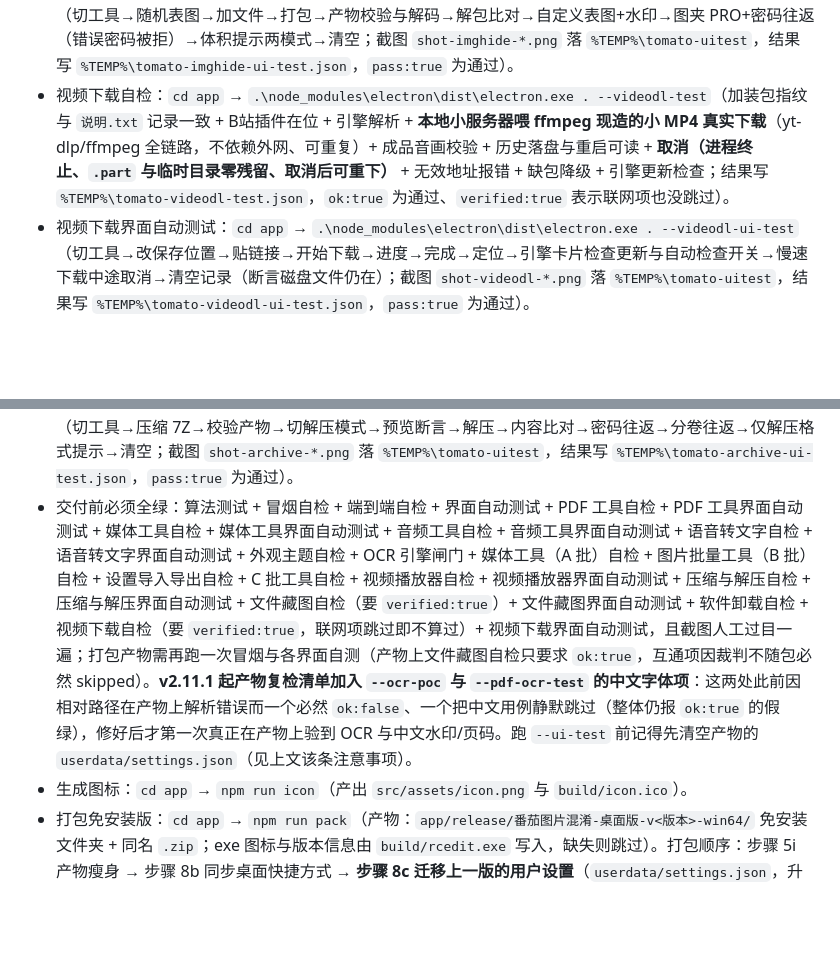
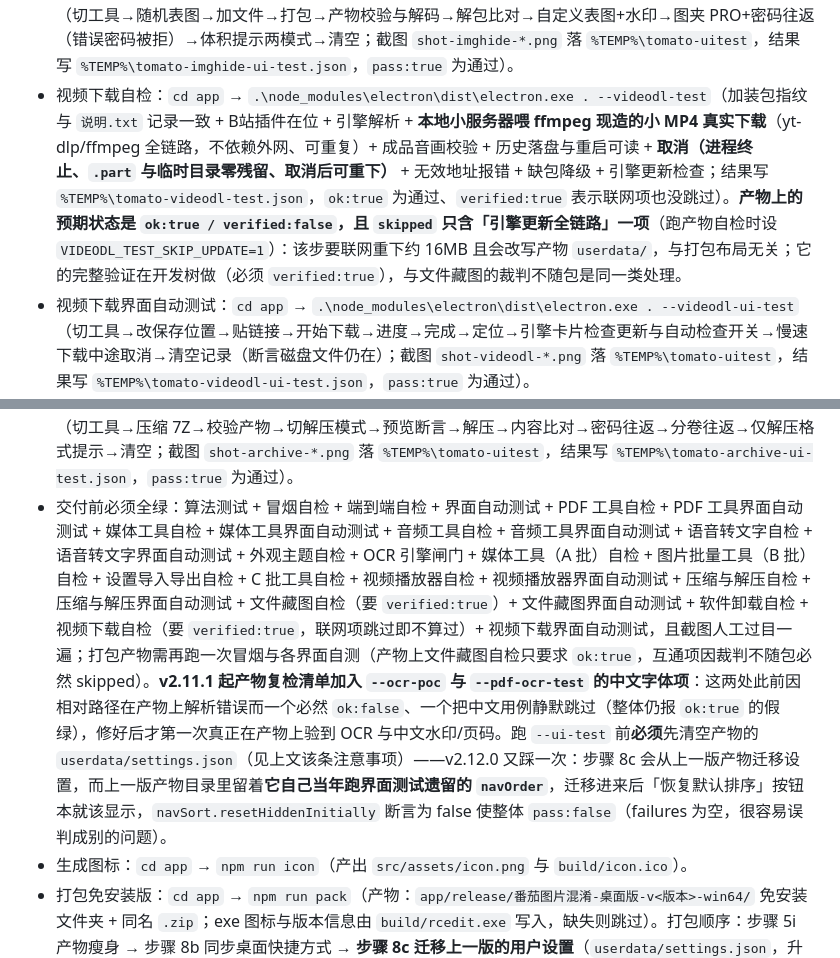
Before and after one commit to 3450892121/tomato-desktop, a Markdown page: AGENTS.md, 2 parts joined by grey strips. Rendered like a GitHub page; blank space fills up the shorter version.

Commit message:
docs: 产物自检约定补两条——videodl 产物预期 verified:false 的跳过项；ui-test 前清档案的迁移坑
- 视频下载自检在产物上的预期状态写明为 ok:true / verified:false（skipped 仅「引擎更新全链路」，
  跑产物时设 VIDEODL_TEST_SKIP_UPDATE=1）：该步联网重下 16MB 且改写产物 userdata，与打包布局无关，
  完整验证在开发树做（必须 verified:true），与文件藏图裁判不随包同类处理。
- 「跑 --ui-test 前清空产物 settings.json」从提醒升级为必须，并记 v2.12.0 实踩：8c 迁移会把上一版
  产物当年测试遗留的 navOrder 带进来，使 navSort.resetHiddenInitially 断言 false（failures 为空易误判）。

```diff
--- a/AGENTS.md
+++ b/AGENTS.md
@@ -70,11 +70,11 @@
 - 文件藏图自检：`cd app` → `.\node_modules\electron\dist\electron.exe . --imghide-test`（**两套容器都验**：动态混淆（极速）整文件往返 + 官方 `action='decrypt'` 不解密直接读（证明网页版不弹密码框）；图夹 PRO 的 PNG/GIF 往返 + 密码 + 官方双向互通（裁判放 `.tools/tujia-oracle/decryptWorker.js`，不进 git）+ 容错与路径穿越；结果写 `%TEMP%\tomato-imghide-test.json`）。**判定分两个字段**：`ok` = 跑过的项全过；`verified` = 且没有任何一项因缺裁判被跳过（`skipped` 列出跳过项）。裁判不随包分发，所以**打包产物上必然是 `ok:true / verified:false`（预期状态）；官方互通只能在开发树上验证，交付前必须跑到 `verified:true`**——别把 `skipped` 当成通过。
 - 软件卸载自检：`cd app` → `.\node_modules\electron\dist\electron.exe . --uninstall-test`（加装包在位 + **SHA-256 与 `addons/hibit/说明.txt` 记录一致** + exe 清单权限 `requireAdministrator` + 提权命令构造 + `hibit:status` IPC + 界面走查（分组/按钮/状态卡/顶栏）+ **测试模式空跑并用 `tasklist` 断言进程未拉起** + 缺失降级（临时藏起 exe 再还原，带自愈）；截图 `shot-uninstall-*.png` 落 `%TEMP%\tomato-uitest`，结果写 `%TEMP%\tomato-uninstall-test.json`，`pass:true` 为通过）。
 - 文件藏图界面自动测试：`cd app` → `.\node_modules\electron\dist\electron.exe . --imghide-ui-test`（切工具→随机表图→加文件→打包→产物校验与解码→解包比对→自定义表图+水印→图夹 PRO+密码往返（错误密码被拒）→体积提示两模式→清空；截图 `shot-imghide-*.png` 落 `%TEMP%\tomato-uitest`，结果写 `%TEMP%\tomato-imghide-ui-test.json`，`pass:true` 为通过）。
-- 视频下载自检：`cd app` → `.\node_modules\electron\dist\electron.exe . --videodl-test`（加装包指纹与 `说明.txt` 记录一致 + B站插件在位 + 引擎解析 + **本地小服务器喂 ffmpeg 现造的小 MP4 真实下载**（yt-dlp/ffmpeg 全链路，不依赖外网、可重复）+ 成品音画校验 + 历史落盘与重启可读 + **取消（进程终止、`.part` 与临时目录零残留、取消后可重下）** + 无效地址报错 + 缺包降级 + 引擎更新检查；结果写 `%TEMP%\tomato-videodl-test.json`，`ok:true` 为通过、`verified:true` 表示联网项也没跳过）。
+- 视频下载自检：`cd app` → `.\node_modules\electron\dist\electron.exe . --videodl-test`（加装包指纹与 `说明.txt` 记录一致 + B站插件在位 + 引擎解析 + **本地小服务器喂 ffmpeg 现造的小 MP4 真实下载**（yt-dlp/ffmpeg 全链路，不依赖外网、可重复）+ 成品音画校验 + 历史落盘与重启可读 + **取消（进程终止、`.part` 与临时目录零残留、取消后可重下）** + 无效地址报错 + 缺包降级 + 引擎更新检查；结果写 `%TEMP%\tomato-videodl-test.json`，`ok:true` 为通过、`verified:true` 表示联网项也没跳过）。**产物上的预期状态是 `ok:true / verified:false`，且 `skipped` 只含「引擎更新全链路」一项**（跑产物自检时设 `VIDEODL_TEST_SKIP_UPDATE=1`）：该步要联网重下约 16MB 且会改写产物 `userdata/`，与打包布局无关；它的完整验证在开发树做（必须 `verified:true`），与文件藏图的裁判不随包是同一类处理。
 - 视频下载界面自动测试：`cd app` → `.\node_modules\electron\dist\electron.exe . --videodl-ui-test`（切工具→改保存位置→贴链接→开始下载→进度→完成→定位→引擎卡片检查更新与自动检查开关→慢速下载中途取消→清空记录（断言磁盘文件仍在）；截图 `shot-videodl-*.png` 落 `%TEMP%\tomato-uitest`，结果写 `%TEMP%\tomato-videodl-ui-test.json`，`pass:true` 为通过）。
 - 压缩与解压自检：`cd app` → `.\node_modules\electron\dist\electron.exe . --archive-test`（也可直接 `node tests/archive-test.js` 快速迭代，`ARCHIVE_TEST_BIG_MB` 环境变量可把大文件用例从默认 120MB 调小）。覆盖：13 种格式真实「压缩→列目录→解压→逐字节比对」、密码三方案 + 错误密码必须失败且不留垃圾、分卷、免解压预览（断言输出目录未被创建）、仅解压格式拒绝压缩、路径穿越（自造 tar 条目 + 大包头部）、大文件、Node 原生 zstd/brotli、**失败清理保住用户原有文件**（tar.zst 第二趟失败时不得删用户目录里的东西）、**zst/br 的 Node 分支遵守覆盖策略**（跳过模式下不得截断同名文件、替换模式下要正确覆盖）、**批量解压一个包坏了不拖垮整批**（失败逐包记录、已成功的产物保留）、**中文条目名跨管道块不乱码**（3000 条中文名，断言无 U+FFFD——乱码路径会绕过 zip-slip 闸门）、无效文件、取消、进度回调；结果写 `%TEMP%\tomato-archive-test.json`，`ok:true` 为通过。
 - 压缩与解压界面自动测试：`cd app` → `.\node_modules\electron\dist\electron.exe . --archive-ui-test`（切工具→压缩 7Z→校验产物→切解压模式→预览断言→解压→内容比对→密码往返→分卷往返→仅解压格式提示→清空；截图 `shot-archive-*.png` 落 `%TEMP%\tomato-uitest`，结果写 `%TEMP%\tomato-archive-ui-test.json`，`pass:true` 为通过）。
-- 交付前必须全绿：算法测试 + 冒烟自检 + 端到端自检 + 界面自动测试 + PDF 工具自检 + PDF 工具界面自动测试 + 媒体工具自检 + 媒体工具界面自动测试 + 音频工具自检 + 音频工具界面自动测试 + 语音转文字自检 + 语音转文字界面自动测试 + 外观主题自检 + OCR 引擎闸门 + 媒体工具（A 批）自检 + 图片批量工具（B 批）自检 + 设置导入导出自检 + C 批工具自检 + 视频播放器自检 + 视频播放器界面自动测试 + 压缩与解压自检 + 压缩与解压界面自动测试 + 文件藏图自检（要 `verified:true`）+ 文件藏图界面自动测试 + 软件卸载自检 + 视频下载自检（要 `verified:true`，联网项跳过即不算过）+ 视频下载界面自动测试，且截图人工过目一遍；打包产物需再跑一次冒烟与各界面自测（产物上文件藏图自检只要求 `ok:true`，互通项因裁判不随包必然 skipped）。**v2.11.1 起产物复检清单加入 `--ocr-poc` 与 `--pdf-ocr-test` 的中文字体项**：这两处此前因相对路径在产物上解析错误而一个必然 `ok:false`、一个把中文用例静默跳过（整体仍报 `ok:true` 的假绿），修好后才第一次真正在产物上验到 OCR 与中文水印/页码。跑 `--ui-test` 前记得先清空产物的 `userdata/settings.json`（见上文该条注意事项）。
+- 交付前必须全绿：算法测试 + 冒烟自检 + 端到端自检 + 界面自动测试 + PDF 工具自检 + PDF 工具界面自动测试 + 媒体工具自检 + 媒体工具界面自动测试 + 音频工具自检 + 音频工具界面自动测试 + 语音转文字自检 + 语音转文字界面自动测试 + 外观主题自检 + OCR 引擎闸门 + 媒体工具（A 批）自检 + 图片批量工具（B 批）自检 + 设置导入导出自检 + C 批工具自检 + 视频播放器自检 + 视频播放器界面自动测试 + 压缩与解压自检 + 压缩与解压界面自动测试 + 文件藏图自检（要 `verified:true`）+ 文件藏图界面自动测试 + 软件卸载自检 + 视频下载自检（要 `verified:true`，联网项跳过即不算过）+ 视频下载界面自动测试，且截图人工过目一遍；打包产物需再跑一次冒烟与各界面自测（产物上文件藏图自检只要求 `ok:true`，互通项因裁判不随包必然 skipped）。**v2.11.1 起产物复检清单加入 `--ocr-poc` 与 `--pdf-ocr-test` 的中文字体项**：这两处此前因相对路径在产物上解析错误而一个必然 `ok:false`、一个把中文用例静默跳过（整体仍报 `ok:true` 的假绿），修好后才第一次真正在产物上验到 OCR 与中文水印/页码。跑 `--ui-test` 前**必须**先清空产物的 `userdata/settings.json`（见上文该条注意事项）——v2.12.0 又踩一次：步骤 8c 会从上一版产物迁移设置，而上一版产物目录里留着**它自己当年跑界面测试遗留的 `navOrder`**，迁移进来后「恢复默认排序」按钮本就该显示，`navSort.resetHiddenInitially` 断言为 false 使整体 `pass:false`（failures 为空，很容易误判成别的问题）。
 - 生成图标：`cd app` → `npm run icon`（产出 `src/assets/icon.png` 与 `build/icon.ico`）。
 - 打包免安装版：`cd app` → `npm run pack`（产物：`app/release/番茄图片混淆-桌面版-v<版本>-win64/` 免安装文件夹 + 同名 `.zip`；exe 图标与版本信息由 `build/rcedit.exe` 写入，缺失则跳过）。打包顺序：步骤 5i 产物瘦身 → 步骤 8b 同步桌面快捷方式 → **步骤 8c 迁移上一版的用户设置**（`userdata/settings.json`，升级不丢排序/折叠偏好）→ 步骤 9 删旧版。
   - **步骤 5i 产物瘦身（v2.11.1 起，省约 1005MB）**：删掉随上游整包带进来、但运行期用不到的东西——LibreOffice 的 57 种语言拼写字典（不含中文，且 headless 转换不做拼写检查）、123 种语言的界面翻译与语言包注册项、Python 脚本 provider、帮助/图库/模板/向导、躺在运行目录里的安装器 msi；另有 Electron 多余语言包、onnxruntime 的 DirectML 三件套（引擎默认 `executionProviders:['cpu']`）、node_modules 内全部 sourcemap、`@cantoo/pdf-lib` 的 TS 源与降级声明。**只删产物，`app/addons` 与 `node_modules` 源树一律不动**；每条规则是 `PRUNE_RULES` 里的独立一项，删一行即回滚该项；规则按前缀/模式匹配而非硬编码版本号，命中 0 字节或总收益低于下限都会打警告。
```
